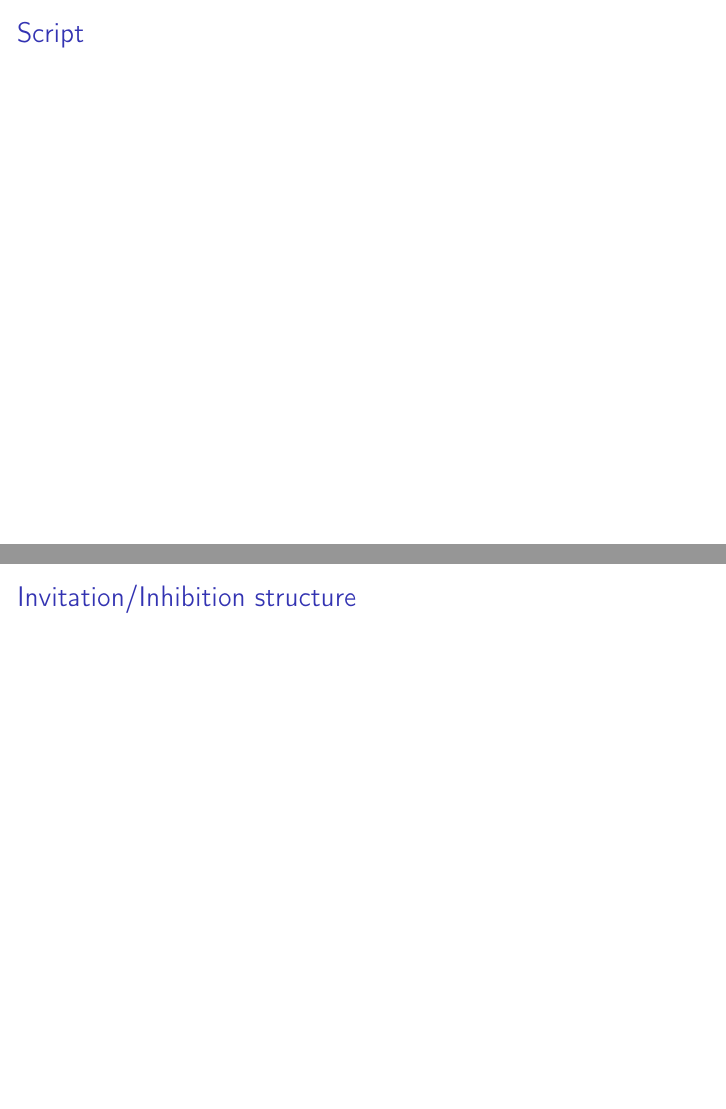
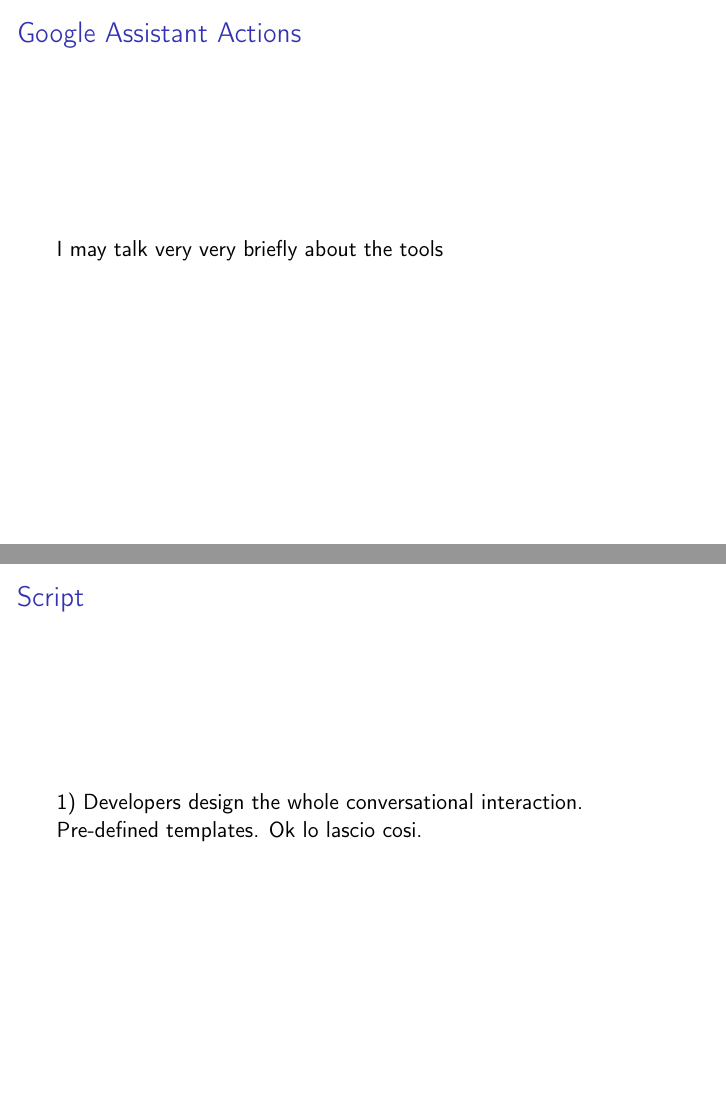
Before and after one commit to ste23droid/computer_ethics_project, LaTeX slides (ethics_presentation.tex): pages 9 and 10 of 20 before the commit and pages 8 and 9 of 18 after it, joined at a grey line. Compiled offline with pdfLaTeX.

Commit message:
Committed within TeXstudio

```diff
--- a/ethics_presentation.tex
+++ b/ethics_presentation.tex
@@ -32,8 +32,8 @@
 {\item}
 
 % general data
-\title{Smart Home Ambient Intelligence: \\a new limit for our freedom?}
-\subtitle{\vspace*{0.3cm}ethical concerns about voice assistants}
+\title{Smart Home Ambient Intelligence: \\voice assistants}
+\subtitle{\vspace*{0.3cm}a new limit for our freedom?}
 \author[Stefano Brandoli]{Stefano Brandoli}
 \institute[PoliMi]{Politecnico di Milano}
 \date{December 12, 2017}
@@ -42,6 +42,9 @@
 \setbeamertemplate{navigation symbols}{}
 \addbibresource{bibliography.bib}
 %\usetheme{metropolis}
+\setbeamertemplate{section in toc}[circle]
+\setbeamertemplate{subsection in toc}[ball unnumbered]
+\setbeamerfont{subsection in toc}{size=\small}
 
 \begin{document}
 
@@ -165,44 +170,56 @@
 % frame
 \begin{frame}
 \frametitle{Google Assistant Actions}
+I may talk very very briefly about the tools
 \end{frame}
 
-\subsection{Technological mediations further limiting our freedom}
+\subsection{Applied concepts of Techonological Mediation limiting our freedom}
 % frame
 \begin{frame}
 \frametitle{Script}
+1) Developers design the whole conversational interaction. Pre-defined templates. Ok lo lascio cosi.
 \end{frame}
 
 % frame
 \begin{frame}
 \frametitle{Invitation/Inhibition structure}
+1) Developers define what actions are possible and what are not. The scripts of artifacts suggest specific actions and discourage others. Idea: the flow won’t go on until the user has included in the answers the parameters
 \end{frame}
 
 % frame
 \begin{frame}
 \frametitle{Behaviour Steering}
+1) suggestion chips
+
+2) In future Google Assistant will propose in the conversation also ADS!!! And developers can see analitycs to shape further the behaviour.
+
+3) Idea: natural language “may hide” the behaviour steer but it is designed there! "Explicit vs implicit invocation".
+\end{frame}
+
+% frame
+\begin{frame}
+\frametitle{Where is Technological Mediation? }
+1) Google Actions Policies and terms: designed towards privacy, content, branding, … : what about technological mediation?
 \end{frame}
 
 \subsection{Ethical concerns arising from loss of freedom}
 
 % frame
 \begin{frame}
-	\frametitle{Moral Laziness}
+	\frametitle{Technocracy}
+ + we may have the opposite problem: non technical people designing actions without having enough background!!!
 \end{frame}
 
 % frame
 \begin{frame}
-	\frametitle{Technocracy}
-\end{frame}
-
-% frame
-\begin{frame}
-	\frametitle{Technological mediation? }
+\frametitle{Moral Laziness}
+commodification of morality
 \end{frame}
 
 % frame
 \begin{frame}
 	\frametitle{Moral responsibility of designers}
+	What if in the future developers will shape morality??? Responsibility vacuum
 \end{frame}
 
 \section{Possible Remedies}
```
Also changed, not shown: ethics_presentation.pdf, ethics_presentation.tex (24 more changed lines).
